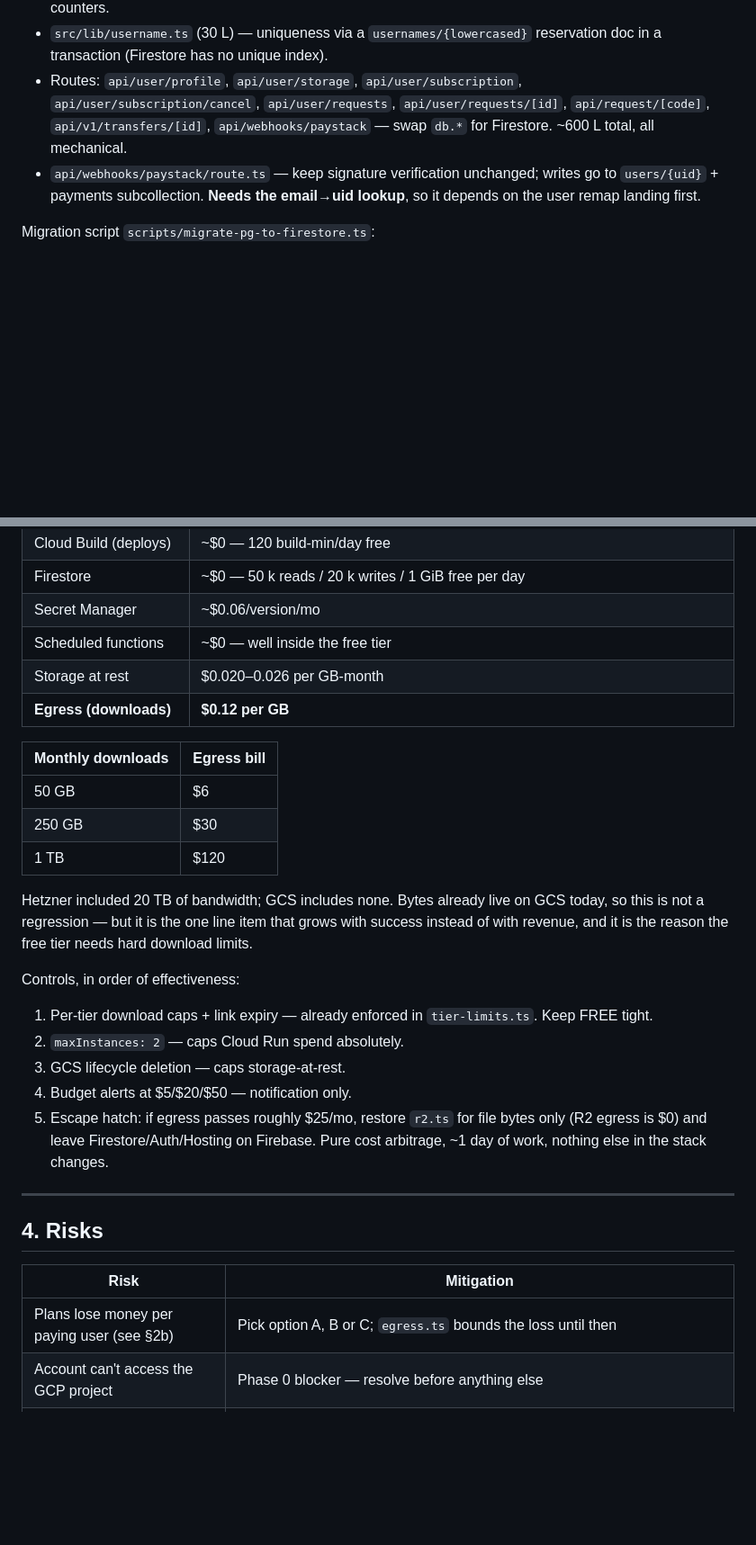
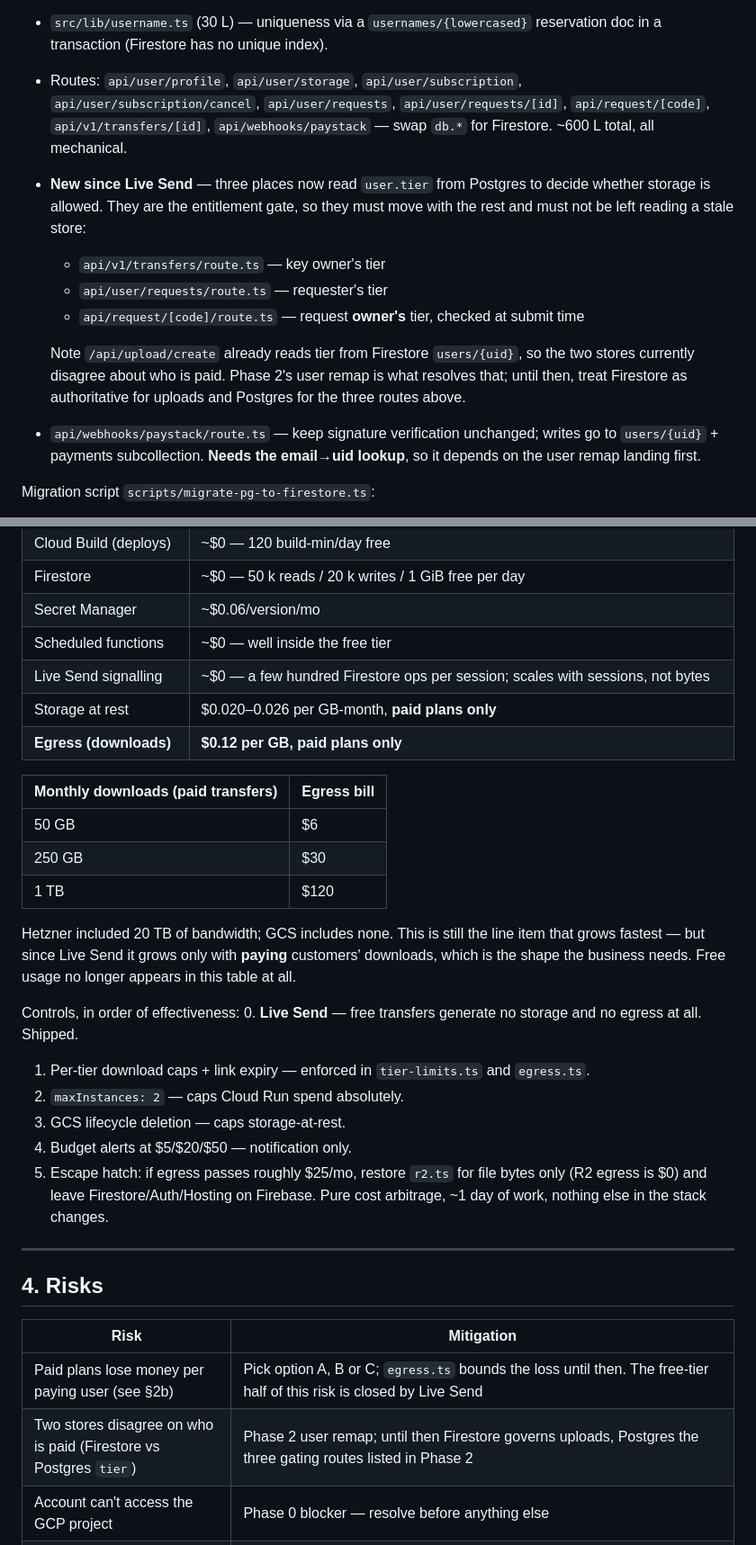
Before and after one commit to josephhamawi/NaijaTransfer, a Markdown page: docs/firebase-migration-plan.md, 2 parts joined by grey strips. Shown at 90% size. GitHub-like rendering; blank space fills up the shorter version.

```diff
--- a/docs/firebase-migration-plan.md
+++ b/docs/firebase-migration-plan.md
@@ -143,6 +144,12 @@ Code changes, file by file:
 - `src/services/storage-monitor.service.ts` (123 L) — aggregate from `users/{uid}.storageUsedBytes` counters.
 - `src/lib/username.ts` (30 L) — uniqueness via a `usernames/{lowercased}` reservation doc in a transaction (Firestore has no unique index).
 - Routes: `api/user/profile`, `api/user/storage`, `api/user/subscription`, `api/user/subscription/cancel`, `api/user/requests`, `api/user/requests/[id]`, `api/request/[code]`, `api/v1/transfers/[id]`, `api/webhooks/paystack` — swap `db.*` for Firestore. ~600 L total, all mechanical.
+- **New since Live Send** — three places now read `user.tier` from Postgres to decide whether storage is allowed. They are the entitlement gate, so they must move with the rest and must not be left reading a stale store:
+  - `api/v1/transfers/route.ts` — key owner's tier
+  - `api/user/requests/route.ts` — requester's tier
+  - `api/request/[code]/route.ts` — request **owner's** tier, checked at submit time
+
+  Note `/api/upload/create` already reads tier from Firestore `users/{uid}`, so the two stores currently disagree about who is paid. Phase 2's user remap is what resolves that; until then, treat Firestore as authoritative for uploads and Postgres for the three routes above.
 - `api/webhooks/paystack/route.ts` — keep signature verification unchanged; writes go to `users/{uid}` + payments subcollection. **Needs the email→uid lookup**, so it depends on the user remap landing first.
 
 Migration script `scripts/migrate-pg-to-firestore.ts`:
@@ -235,19 +265,21 @@ Steady state at current traffic:
 | Firestore | ~$0 — 50 k reads / 20 k writes / 1 GiB free per day |
 | Secret Manager | ~$0.06/version/mo |
 | Scheduled functions | ~$0 — well inside the free tier |
-| Storage at rest | $0.020–0.026 per GB-month |
-| **Egress (downloads)** | **$0.12 per GB** |
+| Live Send signalling | ~$0 — a few hundred Firestore ops per session; scales with sessions, not bytes |
+| Storage at rest | $0.020–0.026 per GB-month, **paid plans only** |
+| **Egress (downloads)** | **$0.12 per GB, paid plans only** |
 
-| Monthly downloads | Egress bill |
+| Monthly downloads (paid transfers) | Egress bill |
 |---|---|
 | 50 GB | $6 |
 | 250 GB | $30 |
 | 1 TB | $120 |
 
-Hetzner included 20 TB of bandwidth; GCS includes none. Bytes already live on GCS today, so this is not a regression — but it is the one line item that grows with success instead of with revenue, and it is the reason the free tier needs hard download limits.
+Hetzner included 20 TB of bandwidth; GCS includes none. This is still the line item that grows fastest — but since Live Send it grows only with **paying** customers' downloads, which is the shape the business needs. Free usage no longer appears in this table at all.
 
 Controls, in order of effectiveness:
-1. Per-tier download caps + link expiry — already enforced in `tier-limits.ts`. Keep FREE tight.
+0. **Live Send** — free transfers generate no storage and no egress at all. Shipped.
+1. Per-tier download caps + link expiry — enforced in `tier-limits.ts` and `egress.ts`.
 2. `maxInstances: 2` — caps Cloud Run spend absolutely.
 3. GCS lifecycle deletion — caps storage-at-rest.
 4. Budget alerts at $5/$20/$50 — notification only.
@@ -259,7 +291,8 @@ Controls, in order of effectiveness:
 
 | Risk | Mitigation |
 |---|---|
-| Plans lose money per paying user (see §2b) | Pick option A, B or C; `egress.ts` bounds the loss until then |
+| Paid plans lose money per paying user (see §2b) | Pick option A, B or C; `egress.ts` bounds the loss until then. The free-tier half of this risk is closed by Live Send |
+| Two stores disagree on who is paid (Firestore vs Postgres `tier`) | Phase 2 user remap; until then Firestore governs uploads, Postgres the three gating routes listed in Phase 2 |
 | Account can't access the GCP project | Phase 0 blocker — resolve before anything else |
 | App Hosting runtime cannot sign V4 URLs → all uploads 503 | Grant the Cloud Run service account `roles/iam.serviceAccountTokenCreator` **on itself**; `batch-init` fails loudly with this exact cause in the log |
 | cuid → uid remap drops a paying subscriber | Dry-run diff; verify every user with a `paystackSubCode` by hand |
```
Also changed, not shown: other parts of docs/firebase-migration-plan.md (+26 -2 lines).
